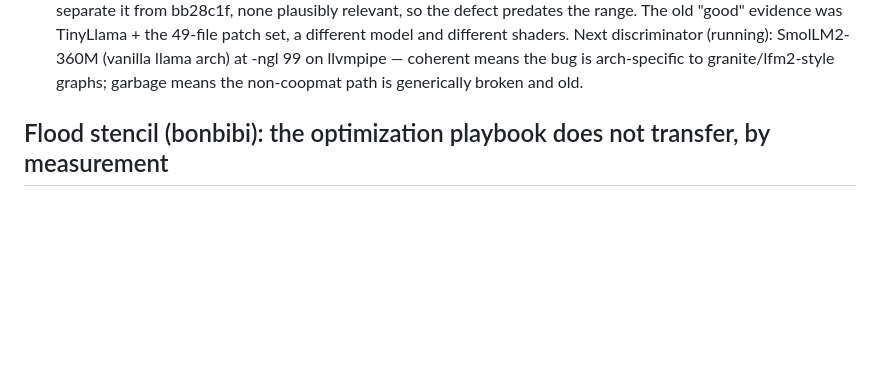
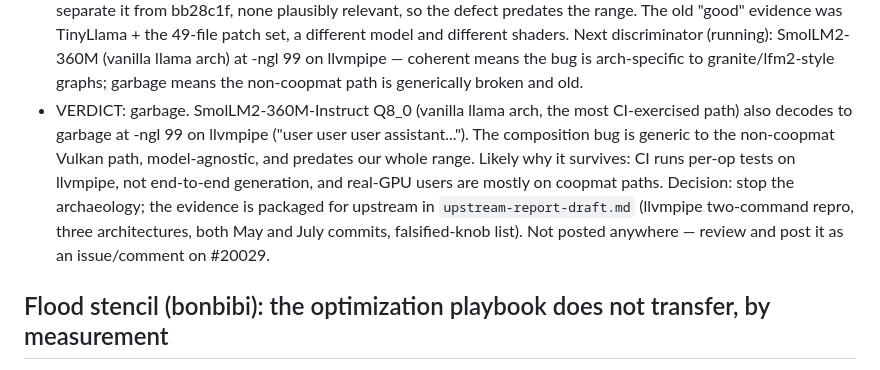
Before and after one commit to msradam/seppa, a Markdown page: docs/fable_notes/NOTES.md, the part around the change. GitHub-like rendering; blank space fills up the shorter version.

```diff
--- a/docs/fable_notes/NOTES.md
+++ b/docs/fable_notes/NOTES.md
@@ -323,6 +323,16 @@ saturates the cores read ~3x low (1.85 t/s) — always bench solo.
   llama arch) at -ngl 99 on llvmpipe — coherent means the bug is
   arch-specific to granite/lfm2-style graphs; garbage means the
   non-coopmat path is generically broken and old.
+- VERDICT: garbage. SmolLM2-360M-Instruct Q8_0 (vanilla llama arch, the
+  most CI-exercised path) also decodes to garbage at -ngl 99 on llvmpipe
+  ("user user user assistant..."). The composition bug is generic to the
+  non-coopmat Vulkan path, model-agnostic, and predates our whole range.
+  Likely why it survives: CI runs per-op tests on llvmpipe, not
+  end-to-end generation, and real-GPU users are mostly on coopmat paths.
+  Decision: stop the archaeology; the evidence is packaged for upstream
+  in `upstream-report-draft.md` (llvmpipe two-command repro, three
+  architectures, both May and July commits, falsified-knob list). Not
+  posted anywhere — review and post it as an issue/comment on #20029.
 
 ## Flood stencil (bonbibi): the optimization playbook does not transfer, by measurement
 
```
Also changed, not shown: docs/fable_notes/upstream-report-draft.md (added, +83 -0 lines).
